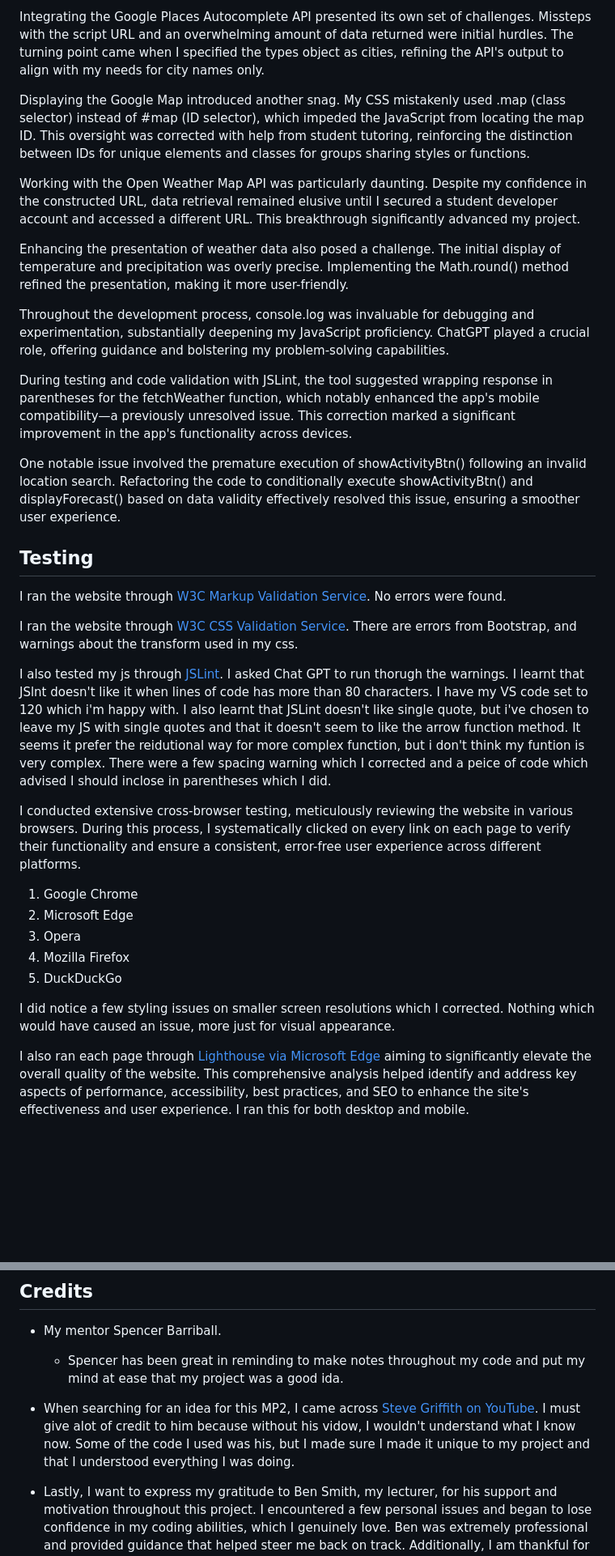
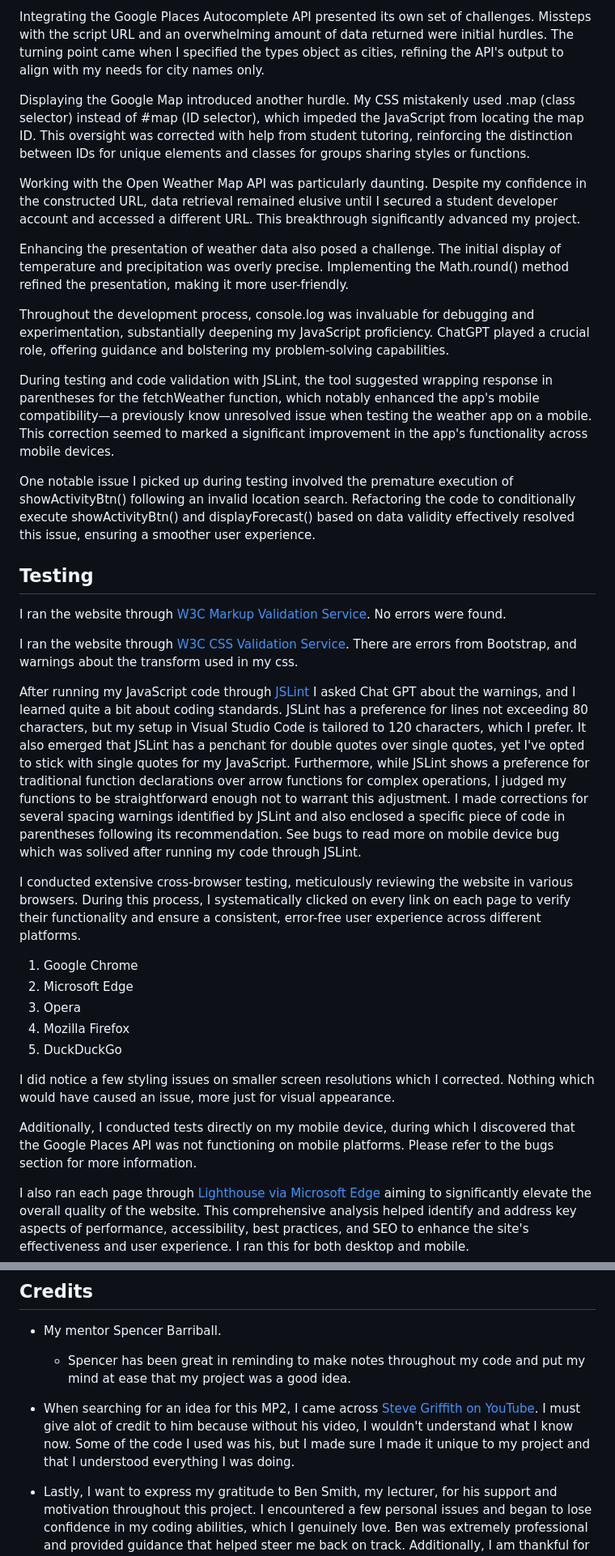
Before and after one commit to Ty-Thetravelguy/weather-way-mp2, a Markdown page: README.md, 2 parts joined by grey strips. Shown: that part at 81% size. Drawn GitHub-style; blank space fills up the shorter version.

Commit message:
fixed spelling errors in readme file

```diff
--- a/README.md
+++ b/README.md
@@ -162,7 +162,7 @@ While developing my app, I encountered a spacing issue after the paragraph with
 
 Integrating the Google Places Autocomplete API presented its own set of challenges. Missteps with the script URL and an overwhelming amount of data returned were initial hurdles. The turning point came when I specified the types object as cities, refining the API's output to align with my needs for city names only.
 
-Displaying the Google Map introduced another snag. My CSS mistakenly used .map (class selector) instead of #map (ID selector), which impeded the JavaScript from locating the map ID. This oversight was corrected with help from student tutoring, reinforcing the distinction between IDs for unique elements and classes for groups sharing styles or functions.
+Displaying the Google Map introduced another hurdle. My CSS mistakenly used .map (class selector) instead of #map (ID selector), which impeded the JavaScript from locating the map ID. This oversight was corrected with help from student tutoring, reinforcing the distinction between IDs for unique elements and classes for groups sharing styles or functions.
 
 Working with the Open Weather Map API was particularly daunting. Despite my confidence in the constructed URL, data retrieval remained elusive until I secured a student developer account and accessed a different URL. This breakthrough significantly advanced my project.
 
@@ -170,9 +170,9 @@ Enhancing the presentation of weather data also posed a challenge. The initial d
 
 Throughout the development process, console.log was invaluable for debugging and experimentation, substantially deepening my JavaScript proficiency. ChatGPT played a crucial role, offering guidance and bolstering my problem-solving capabilities.
 
-During testing and code validation with JSLint, the tool suggested wrapping response in parentheses for the fetchWeather function, which notably enhanced the app's mobile compatibility—a previously unresolved issue. This correction marked a significant improvement in the app's functionality across devices.
+During testing and code validation with JSLint, the tool suggested wrapping response in parentheses for the fetchWeather function, which notably enhanced the app's mobile compatibility—a previously know unresolved issue when testing the weather app on a mobile. This correction seemed to marked a significant improvement in the app's functionality across mobile devices.
 
-One notable issue involved the premature execution of showActivityBtn() following an invalid location search. Refactoring the code to conditionally execute showActivityBtn() and displayForecast() based on data validity effectively resolved this issue, ensuring a smoother user experience.
+One notable issue I picked up during testing involved the premature execution of showActivityBtn() following an invalid location search. Refactoring the code to conditionally execute showActivityBtn() and displayForecast() based on data validity effectively resolved this issue, ensuring a smoother user experience.
 
 ## Testing
 
@@ -180,7 +180,7 @@ I ran the website through [W3C Markup Validation Service](https://validator.w3.o
 
 I ran the website through [W3C CSS Validation Service](https://jigsaw.w3.org/css-validator/). There are errors from Bootstrap, and warnings about the transform used in my css.
 
-I also tested my js through [JSLint](https://www.jslint.com/). I asked Chat GPT to run thorugh the warnings. I learnt that JSlnt doesn't like it when lines of code has more than 80 characters. I have my VS code set to 120 which i'm happy with. I also learnt that JSLint doesn't like single quote, but i've chosen to leave my JS with single quotes and that it doesn't seem to like the arrow function method. It seems it prefer the reidutional way for more complex function, but i don't think my funtion is very complex. There were a few spacing warning which I corrected and a peice of code which advised I should inclose in parentheses which I did.
+After running my JavaScript code through [JSLint](https://www.jslint.com/) I asked Chat GPT about the warnings, and I learned quite a bit about coding standards. JSLint has a preference for lines not exceeding 80 characters, but my setup in Visual Studio Code is tailored to 120 characters, which I prefer. It also emerged that JSLint has a penchant for double quotes over single quotes, yet I've opted to stick with single quotes for my JavaScript. Furthermore, while JSLint shows a preference for traditional function declarations over arrow functions for complex operations, I judged my functions to be straightforward enough not to warrant this adjustment. I made corrections for several spacing warnings identified by JSLint and also enclosed a specific piece of code in parentheses following its recommendation. See bugs to read more on mobile device bug which was solived after running my code through JSLint.
 
 I conducted extensive cross-browser testing, meticulously reviewing the website in various browsers. During this process, I systematically clicked on every link on each page to verify their functionality and ensure a consistent, error-free user experience across different platforms.
 
@@ -191,6 +191,8 @@ I conducted extensive cross-browser testing, meticulously reviewing the website
 5. DuckDuckGo
 
 I did notice a few styling issues on smaller screen resolutions which I corrected. Nothing which would have caused an issue, more just for visual appearance.
+
+Additionally, I conducted tests directly on my mobile device, during which I discovered that the Google Places API was not functioning on mobile platforms. Please refer to the bugs section for more information.
 
 I also ran each page through [Lighthouse via Microsoft Edge](https://learn.microsoft.com/en-us/microsoft-edge/devtools-guide-chromium/accessibility/lighthouse) aiming to significantly elevate the overall quality of the website. This comprehensive analysis helped identify and address key aspects of performance, accessibility, best practices, and SEO to enhance the site's effectiveness and user experience. I ran this for both desktop and mobile.
 
@@ -289,8 +293,8 @@ If you would like to work on my project further, you can clone mine or create yo
 ## Credits
 
 - My mentor Spencer Barriball.
-  - Spencer has been great in reminding to make notes throughout my code and put my mind at ease that my project was a good ida.
+  - Spencer has been great in reminding to make notes throughout my code and put my mind at ease that my project was a good idea.
 
-- When searching for an idea for this MP2, I came across [Steve Griffith on YouTube](https://www.youtube.com/@SteveGriffith-Prof3ssorSt3v3). I must give alot of credit to him because without his vidow, I wouldn't understand what I know now. Some of the code I used was his, but I made sure I made it unique to my project and that I understood everything I was doing.
+- When searching for an idea for this MP2, I came across [Steve Griffith on YouTube](https://www.youtube.com/@SteveGriffith-Prof3ssorSt3v3). I must give alot of credit to him because without his video, I wouldn't understand what I know now. Some of the code I used was his, but I made sure I made it unique to my project and that I understood everything I was doing.
 
 - Lastly, I want to express my gratitude to Ben Smith, my lecturer, for his support and motivation throughout this project. I encountered a few personal issues and began to lose confidence in my coding abilities, which I genuinely love. Ben was extremely professional and provided guidance that helped steer me back on track. Additionally, I am thankful for the extension he granted.
```
Also changed, not shown: other parts of README.md (+10 -8 lines).
